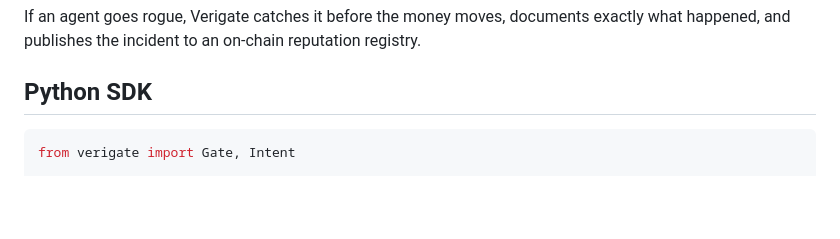
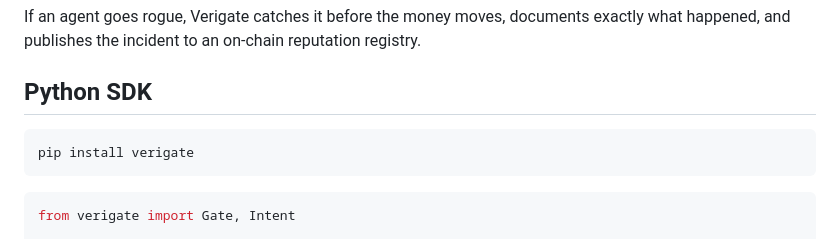
Before and after one commit to 4KInc/circle-prize-submission, a Markdown page: README.md, the part around one of its changes. Drawn GitHub-style; blank space fills up the shorter version.

Commit message:
README: add pip install verigate + PyPI badge
Co-Authored-By: Claude Opus 4.6 (1M context) <noreply@anthropic.com>

````diff
--- a/README.md
+++ b/README.md
@@ -18,6 +18,10 @@ If an agent goes rogue, Verigate catches it before the money moves, documents ex
 
 ## Python SDK
 
+```bash
+pip install verigate
+```
+
 ```python
 from verigate import Gate, Intent
 
````
Also changed, not shown: other parts of README.md (+2 -0 lines).
